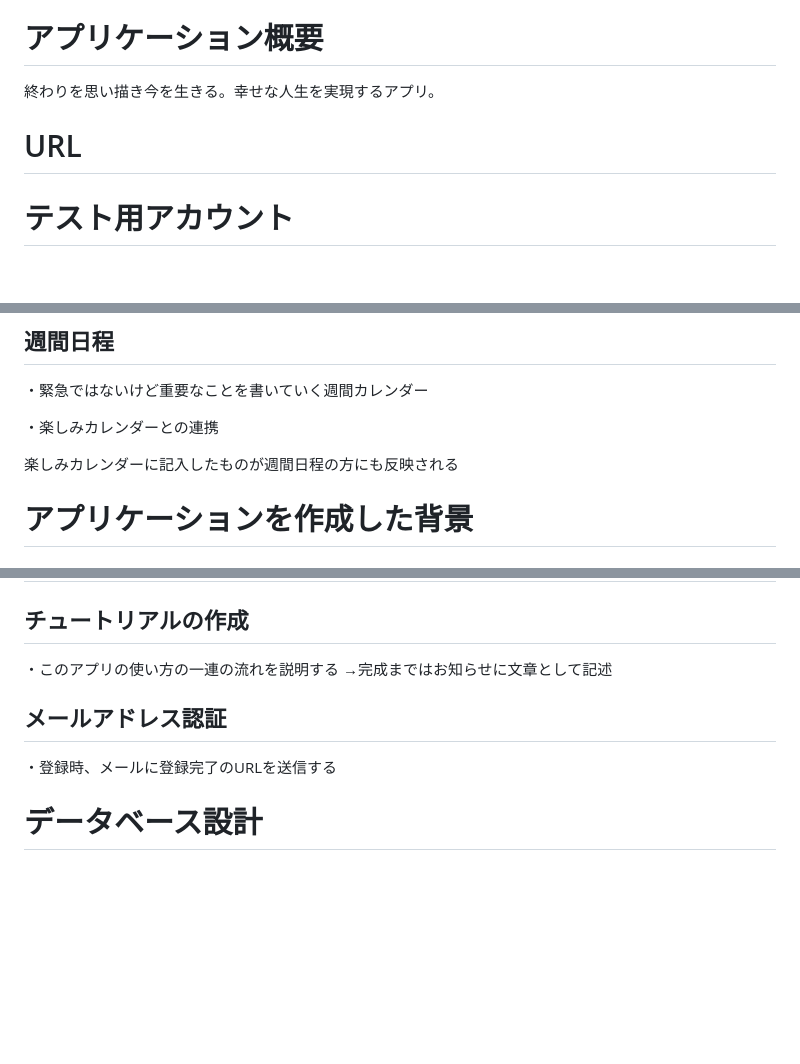
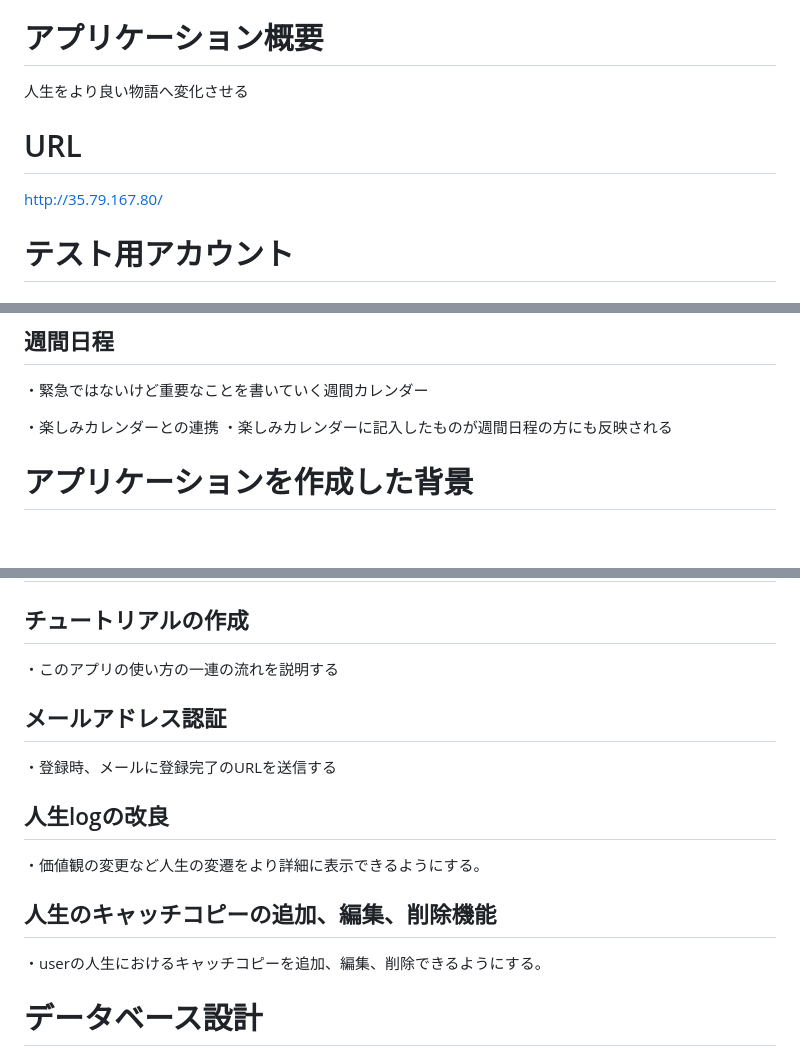
Before and after one commit to yukun1120/Life_Shift_Story, a Markdown page: README.md, 3 parts joined by grey strips. Drawn GitHub-style; blank space fills up the shorter version.

```diff
--- a/README.md
+++ b/README.md
@@ -5,9 +5,10 @@
 
 # アプリケーション概要
 
-終わりを思い描き今を生きる。幸せな人生を実現するアプリ。
+人生をより良い物語へ変化させる
 
 # URL
+http://35.79.167.80/
 
 # テスト用アカウント
 
@@ -41,8 +42,7 @@
 ・緊急ではないけど重要なことを書いていく週間カレンダー
 
 ・楽しみカレンダーとの連携
-
-楽しみカレンダーに記入したものが週間日程の方にも反映される
+・楽しみカレンダーに記入したものが週間日程の方にも反映される
 
 # アプリケーションを作成した背景
 
@@ -55,11 +55,15 @@
 
 ## チュートリアルの作成
 ・このアプリの使い方の一連の流れを説明する
-→完成まではお知らせに文章として記述
 
 ## メールアドレス認証
 ・登録時、メールに登録完了のURLを送信する
 
+## 人生logの改良
+・価値観の変更など人生の変遷をより詳細に表示できるようにする。
+
+## 人生のキャッチコピーの追加、編集、削除機能
+・userの人生におけるキャッチコピーを追加、編集、削除できるようにする。
 
 
 
```
Also changed, not shown: other parts of README.md (+4 -0 lines), app/assets/images/er.png (added).
